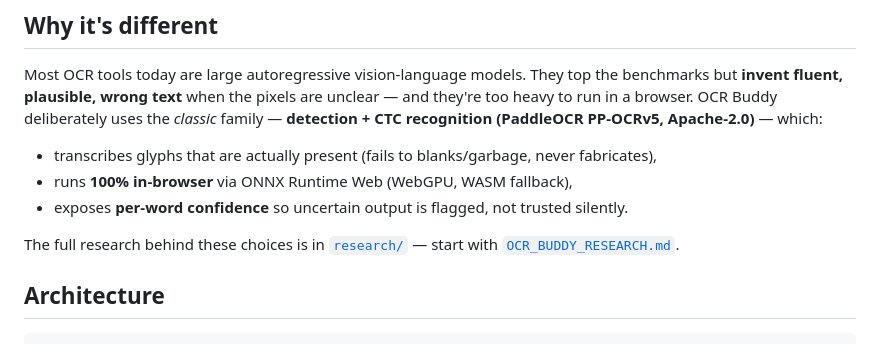
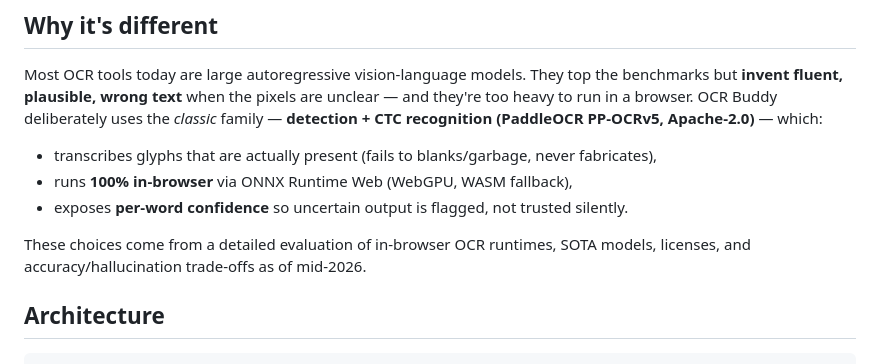
Before and after one commit to Fanfulla/OCR-buddy, a Markdown page: README.md, the part around the change. Drawn GitHub-style.

Commit message:
README: drop links to purged research/ folder
Co-Authored-By: Claude Opus 4.8 <noreply@anthropic.com>

```diff
--- a/README.md
+++ b/README.md
@@ -15,8 +15,8 @@ family — **detection + CTC recognition (PaddleOCR PP-OCRv5, Apache-2.0)** —
 - runs **100% in-browser** via ONNX Runtime Web (WebGPU, WASM fallback),
 - exposes **per-word confidence** so uncertain output is flagged, not trusted silently.
 
-The full research behind these choices is in [`research/`](./research/) — start with
-[`OCR_BUDDY_RESEARCH.md`](./research/OCR_BUDDY_RESEARCH.md).
+These choices come from a detailed evaluation of in-browser OCR runtimes, SOTA
+models, licenses, and accuracy/hallucination trade-offs as of mid-2026.
 
 ## Architecture
 
```
